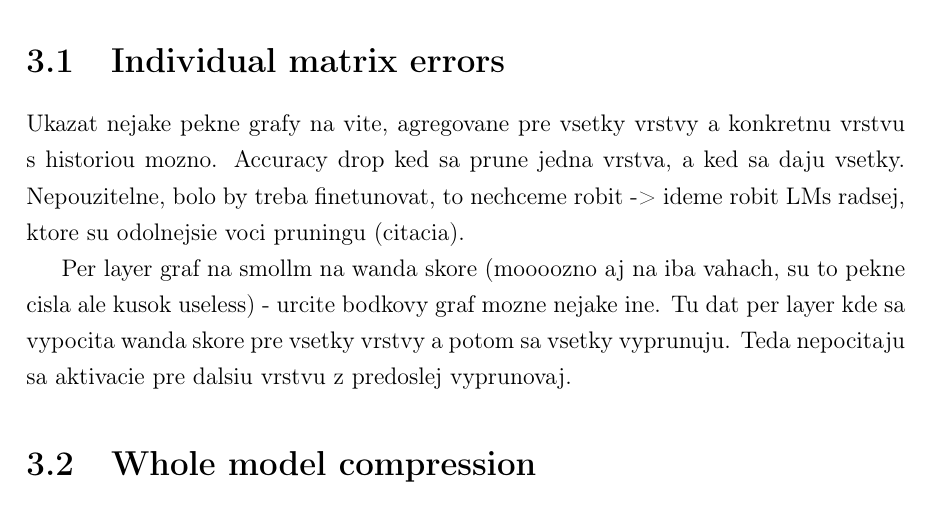
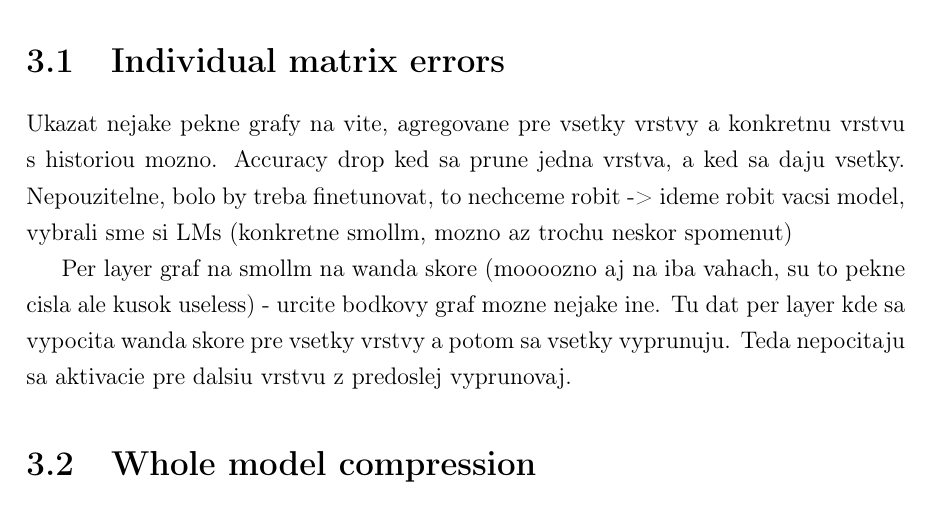
Before and after one commit to jitka1997/master-thesis, a LaTeX thesis (thesis/main.tex, which reads thesis/chapter3.tex): part of page 39 of 44, cut so that both start at the same text. Compiled offline with pdfLaTeX.

Commit message:
Modify chapter3 notes

```diff
--- a/thesis/chapter3.tex
+++ b/thesis/chapter3.tex
@@ -2,7 +2,7 @@
 \label{chap:results}
 
 \section{Individual matrix errors}
-Ukazat nejake pekne grafy na vite, agregovane pre vsetky vrstvy a konkretnu vrstvu s historiou mozno. Accuracy drop ked sa prune jedna vrstva, a ked sa daju vsetky. Nepouzitelne, bolo by treba finetunovat, to nechceme robit -> ideme robit LMs radsej, ktore su odolnejsie voci pruningu (citacia).
+Ukazat nejake pekne grafy na vite, agregovane pre vsetky vrstvy a konkretnu vrstvu s historiou mozno. Accuracy drop ked sa prune jedna vrstva, a ked sa daju vsetky. Nepouzitelne, bolo by treba finetunovat, to nechceme robit -> ideme robit vacsi model, vybrali sme si LMs (konkretne smollm, mozno az trochu neskor spomenut)
 
 Per layer graf na smollm na wanda skore (moooozno aj na iba vahach, su to pekne cisla ale kusok useless) - urcite bodkovy graf mozne nejake ine. Tu dat per layer kde sa vypocita wanda skore pre vsetky vrstvy a potom sa vsetky vyprunuju. Teda nepocitaju sa aktivacie pre dalsiu vrstvu z predoslej vyprunovaj.
 
```
